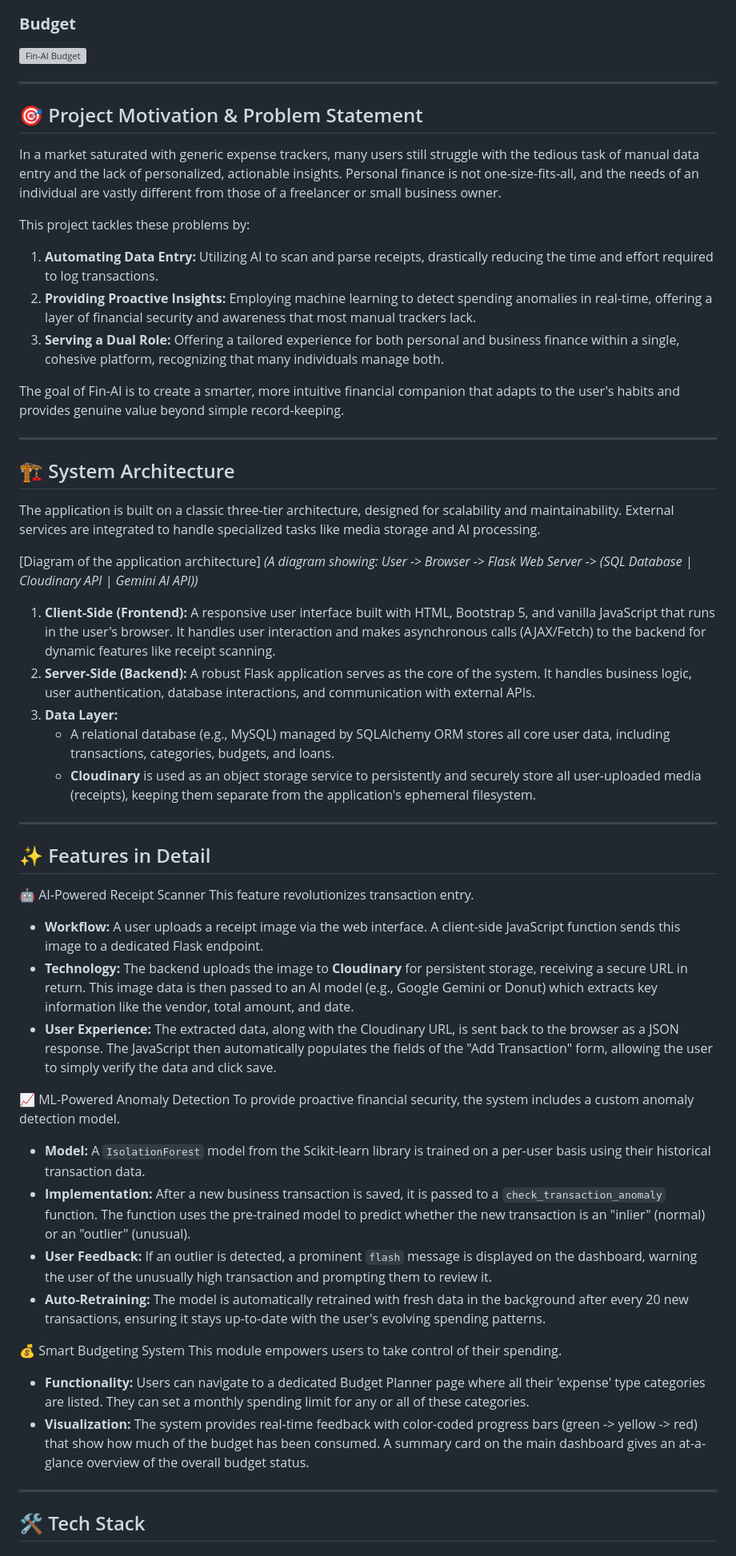
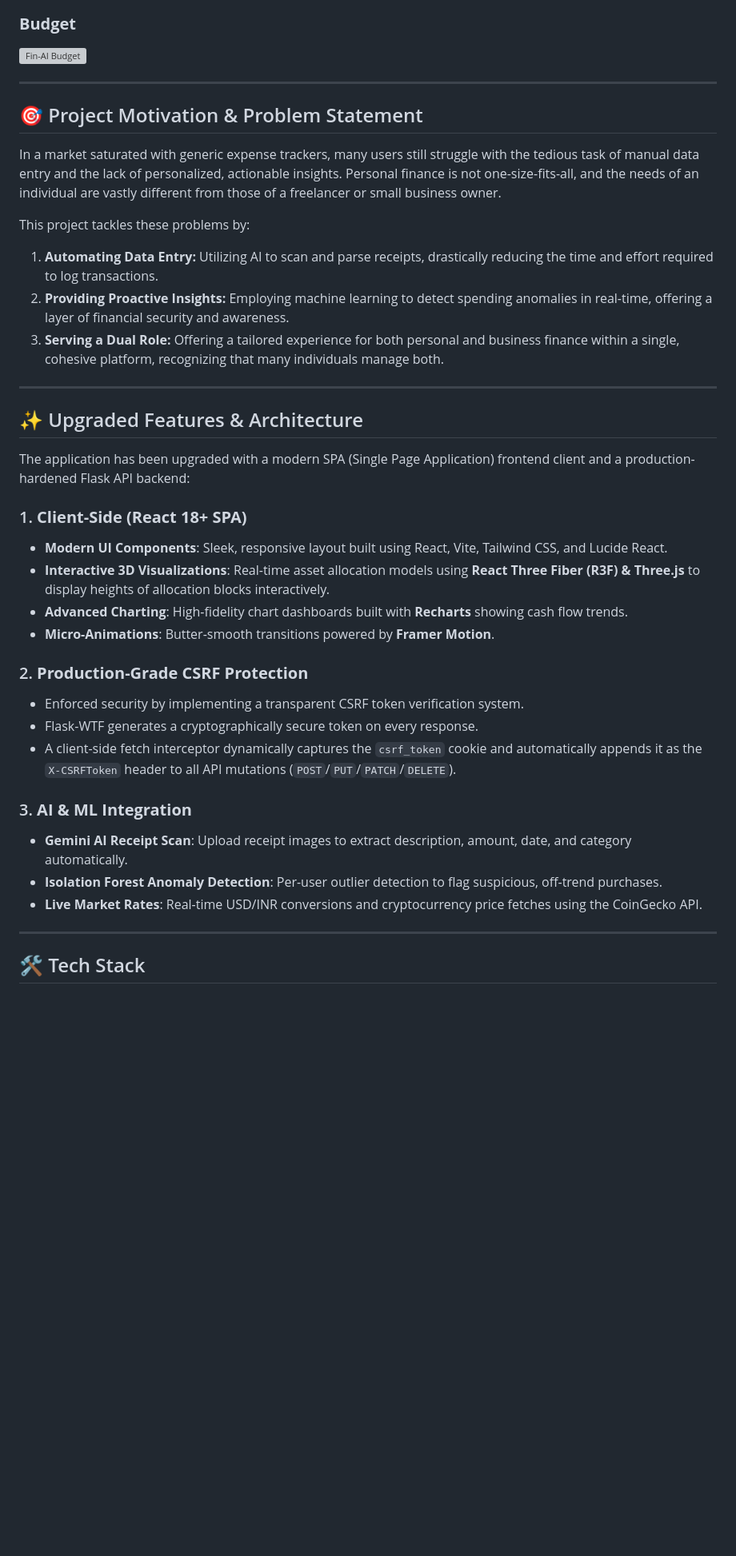
Before and after one commit to Debmalya727/personal-finance-tracker-, a Markdown page: README.md, the part around one of its changes. Shown at 80% size. Rendered like a GitHub page; blank space fills up the shorter version; grey boxes are pictures that could not be loaded.

Commit message:
Update README.md with React SPA and CSRF security architecture

```diff
--- a/README.md
+++ b/README.md
@@ -86,7 +85,6 @@ This project demonstrates a comprehensive, full-stack web application designed t
 ### **Budget**
 ![Fin-AI Budget](https://res.cloudinary.com/dihgchdvg/image/upload/v1759737058/Screenshot_2025-10-06_130848_lgilam.png)
 
-
 ---
 
 ## 🎯 Project Motivation & Problem Statement
@@ -95,47 +93,30 @@ In a market saturated with generic expense trackers, many users still struggle w
 
 This project tackles these problems by:
 1.  **Automating Data Entry:** Utilizing AI to scan and parse receipts, drastically reducing the time and effort required to log transactions.
-2.  **Providing Proactive Insights:** Employing machine learning to detect spending anomalies in real-time, offering a layer of financial security and awareness that most manual trackers lack.
+2.  **Providing Proactive Insights:** Employing machine learning to detect spending anomalies in real-time, offering a layer of financial security and awareness.
 3.  **Serving a Dual Role:** Offering a tailored experience for both personal and business finance within a single, cohesive platform, recognizing that many individuals manage both.
-
-The goal of Fin-AI is to create a smarter, more intuitive financial companion that adapts to the user's habits and provides genuine value beyond simple record-keeping.
 
 ---
 
-## 🏗️ System Architecture
+## ✨ Upgraded Features & Architecture
 
-The application is built on a classic three-tier architecture, designed for scalability and maintainability. External services are integrated to handle specialized tasks like media storage and AI processing.
+The application has been upgraded with a modern SPA (Single Page Application) frontend client and a production-hardened Flask API backend:
 
-[Diagram of the application architecture]
-*(A diagram showing: User -> Browser -> Flask Web Server -> (SQL Database | Cloudinary API | Gemini AI API))*
+### 1. **Client-Side (React 18+ SPA)**
+* **Modern UI Components**: Sleek, responsive layout built using React, Vite, Tailwind CSS, and Lucide React.
+* **Interactive 3D Visualizations**: Real-time asset allocation models using **React Three Fiber (R3F) & Three.js** to display heights of allocation blocks interactively.
+* **Advanced Charting**: High-fidelity chart dashboards built with **Recharts** showing cash flow trends.
+* **Micro-Animations**: Butter-smooth transitions powered by **Framer Motion**.
 
-1.  **Client-Side (Frontend):** A responsive user interface built with HTML, Bootstrap 5, and vanilla JavaScript that runs in the user's browser. It handles user interaction and makes asynchronous calls (AJAX/Fetch) to the backend for dynamic features like receipt scanning.
-2.  **Server-Side (Backend):** A robust Flask application serves as the core of the system. It handles business logic, user authentication, database interactions, and communication with external APIs.
-3.  **Data Layer:**
-    * A relational database (e.g., MySQL) managed by SQLAlchemy ORM stores all core user data, including transactions, categories, budgets, and loans.
-    * **Cloudinary** is used as an object storage service to persistently and securely store all user-uploaded media (receipts), keeping them separate from the application's ephemeral filesystem.
+### 2. **Production-Grade CSRF Protection**
+* Enforced security by implementing a transparent CSRF token verification system.
+* Flask-WTF generates a cryptographically secure token on every response.
+* A client-side fetch interceptor dynamically captures the `csrf_token` cookie and automatically appends it as the `X-CSRFToken` header to all API mutations (`POST`/`PUT`/`PATCH`/`DELETE`).
 
----
-
-## ✨ Features in Detail
-
- 🤖 AI-Powered Receipt Scanner
-This feature revolutionizes transaction entry.
-* **Workflow:** A user uploads a receipt image via the web interface. A client-side JavaScript function sends this image to a dedicated Flask endpoint.
-* **Technology:** The backend uploads the image to **Cloudinary** for persistent storage, receiving a secure URL in return. This image data is then passed to an AI model (e.g., Google Gemini or Donut) which extracts key information like the vendor, total amount, and date.
-* **User Experience:** The extracted data, along with the Cloudinary URL, is sent back to the browser as a JSON response. The JavaScript then automatically populates the fields of the "Add Transaction" form, allowing the user to simply verify the data and click save.
-
- 📈 ML-Powered Anomaly Detection
-To provide proactive financial security, the system includes a custom anomaly detection model.
-* **Model:** A `IsolationForest` model from the Scikit-learn library is trained on a per-user basis using their historical transaction data.
-* **Implementation:** After a new business transaction is saved, it is passed to a `check_transaction_anomaly` function. The function uses the pre-trained model to predict whether the new transaction is an "inlier" (normal) or an "outlier" (unusual).
-* **User Feedback:** If an outlier is detected, a prominent `flash` message is displayed on the dashboard, warning the user of the unusually high transaction and prompting them to review it.
-* **Auto-Retraining:** The model is automatically retrained with fresh data in the background after every 20 new transactions, ensuring it stays up-to-date with the user's evolving spending patterns.
-
- 💰 Smart Budgeting System
-This module empowers users to take control of their spending.
-* **Functionality:** Users can navigate to a dedicated Budget Planner page where all their 'expense' type categories are listed. They can set a monthly spending limit for any or all of these categories.
-* **Visualization:** The system provides real-time feedback with color-coded progress bars (green -> yellow -> red) that show how much of the budget has been consumed. A summary card on the main dashboard gives an at-a-glance overview of the overall budget status.
+### 3. **AI & ML Integration**
+* **Gemini AI Receipt Scan**: Upload receipt images to extract description, amount, date, and category automatically.
+* **Isolation Forest Anomaly Detection**: Per-user outlier detection to flag suspicious, off-trend purchases.
+* **Live Market Rates**: Real-time USD/INR conversions and cryptocurrency price fetches using the CoinGecko API.
 
 ---
 
```
Also changed, not shown: other parts of README.md (+62 -88 lines).
